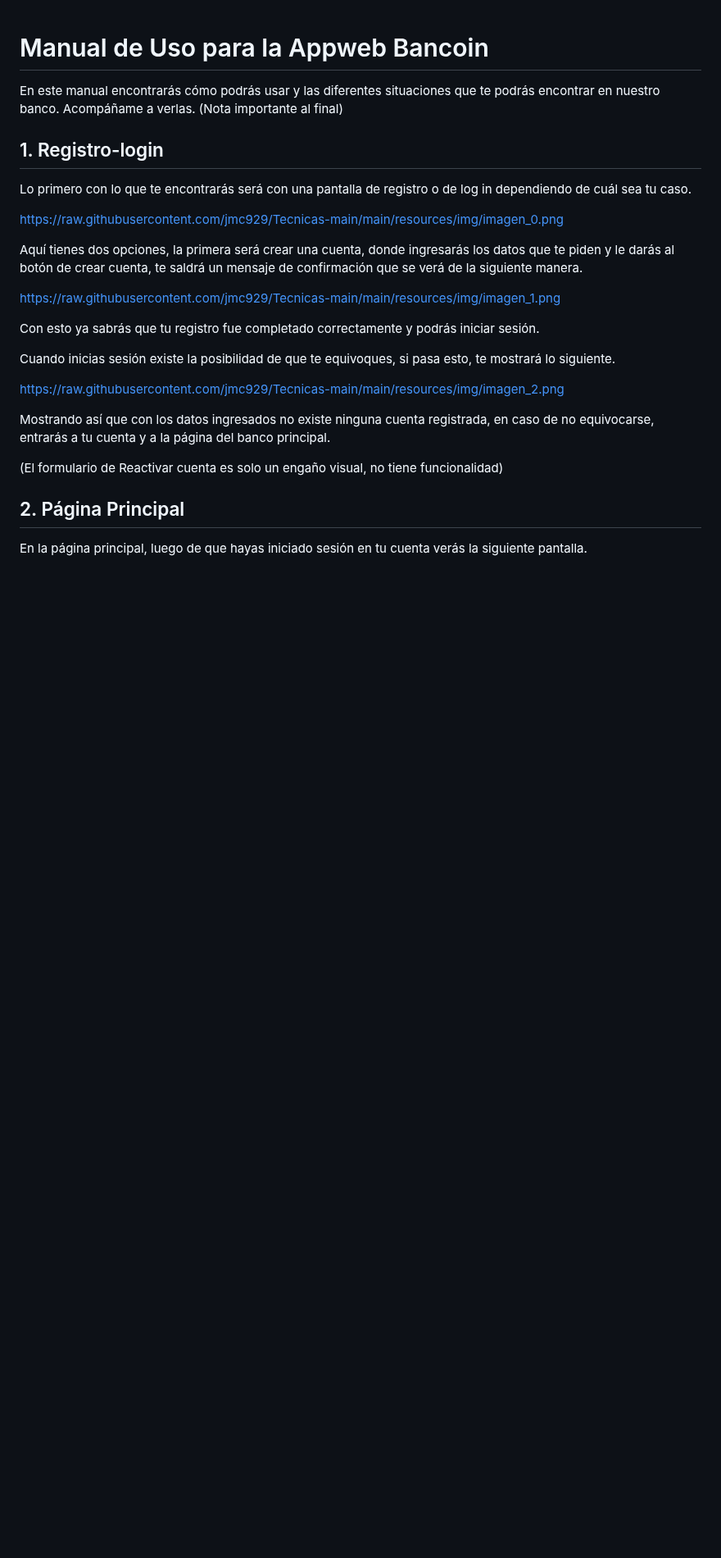
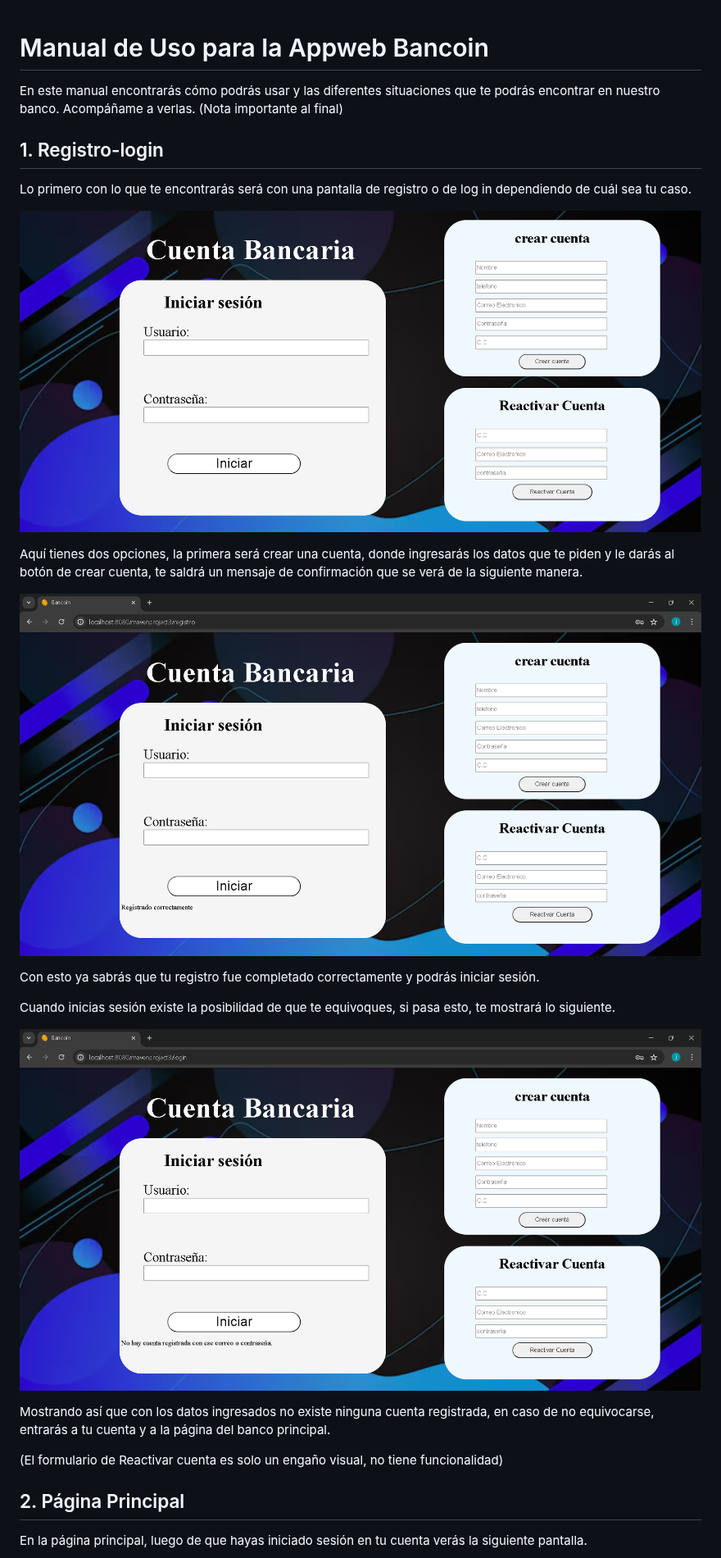
Before and after one commit to jmc929/Tecnicas-main, a Markdown page: resources/docs/manualDeUso.md, the part around one of its changes. Shown at 82% size. Drawn GitHub-style; blank space fills up the shorter version.

```diff
--- a/resources/docs/manualDeUso.md
+++ b/resources/docs/manualDeUso.md
@@ -6,17 +6,17 @@ En este manual encontrarás cómo podrás usar y las diferentes situaciones que
 
 Lo primero con lo que te encontrarás será con una pantalla de registro o de log in dependiendo de cuál sea tu caso.
 
-https://raw.githubusercontent.com/jmc929/Tecnicas-main/main/resources/img/imagen_0.png
+![alt text](https://raw.githubusercontent.com/jmc929/Tecnicas-main/main/resources/img/imagen_0.png)
 
 Aquí tienes dos opciones, la primera será crear una cuenta, donde ingresarás los datos que te piden y le darás al botón de crear cuenta, te saldrá un mensaje de confirmación que se verá de la siguiente manera.
 
-https://raw.githubusercontent.com/jmc929/Tecnicas-main/main/resources/img/imagen_1.png
+![alt text](https://raw.githubusercontent.com/jmc929/Tecnicas-main/main/resources/img/imagen_1.png)
 
 Con esto ya sabrás que tu registro fue completado correctamente y podrás iniciar sesión.
 
 Cuando inicias sesión existe la posibilidad de que te equivoques, si pasa esto, te mostrará lo siguiente.
 
-https://raw.githubusercontent.com/jmc929/Tecnicas-main/main/resources/img/imagen_2.png
+![alt text](https://raw.githubusercontent.com/jmc929/Tecnicas-main/main/resources/img/imagen_2.png)
 
 
 Mostrando así que con los datos ingresados no existe ninguna cuenta registrada, en caso de no equivocarse, entrarás a tu cuenta y a la página del banco principal.
```
Also changed, not shown: other parts of resources/docs/manualDeUso.md (+9 -9 lines).
